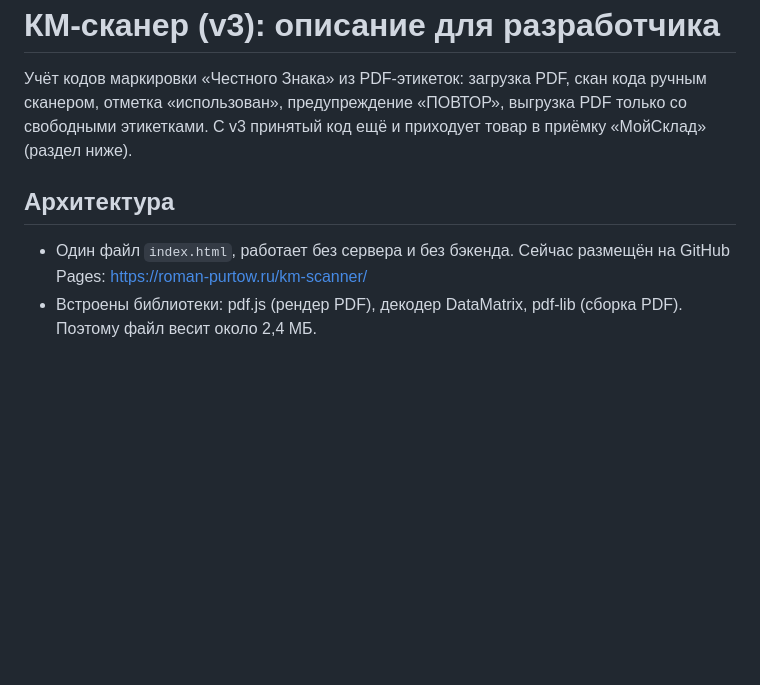
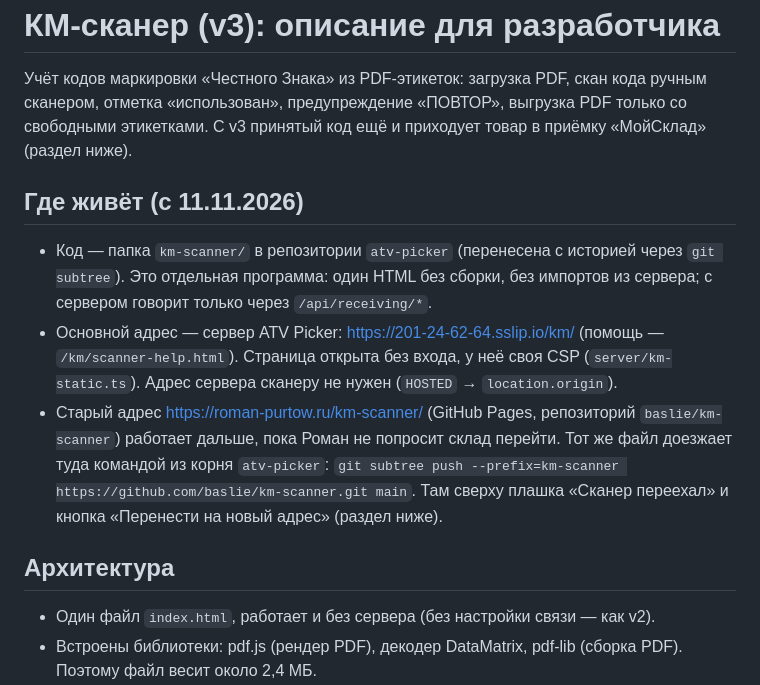
Before and after one commit to baslie/km-scanner, a Markdown page: README.md, the part around one of its changes. GitHub-like rendering; blank space fills up the shorter version.

```diff
--- a/README.md
+++ b/README.md
@@ -2,8 +2,18 @@
 
 Учёт кодов маркировки «Честного Знака» из PDF-этикеток: загрузка PDF, скан кода ручным сканером, отметка «использован», предупреждение «ПОВТОР», выгрузка PDF только со свободными этикетками. С v3 принятый код ещё и приходует товар в приёмку «МойСклад» (раздел ниже).
 
+## Где живёт (с 11.11.2026)
+- Код — папка `km-scanner/` в репозитории `atv-picker` (перенесена с историей через `git subtree`). Это отдельная
+  программа: один HTML без сборки, без импортов из сервера; с сервером говорит только через `/api/receiving/*`.
+- Основной адрес — сервер ATV Picker: https://201-24-62-64.sslip.io/km/ (помощь — `/km/scanner-help.html`). Страница
+  открыта без входа, у неё своя CSP (`server/km-static.ts`). Адрес сервера сканеру не нужен (`HOSTED` → `location.origin`).
+- Старый адрес https://roman-purtow.ru/km-scanner/ (GitHub Pages, репозиторий `baslie/km-scanner`) работает дальше,
+  пока Роман не попросит склад перейти. Тот же файл доезжает туда командой из корня `atv-picker`:
+  `git subtree push --prefix=km-scanner https://github.com/baslie/km-scanner.git main`.
+  Там сверху плашка «Сканер переехал» и кнопка «Перенести на новый адрес» (раздел ниже).
+
 ## Архитектура
-- Один файл `index.html`, работает без сервера и без бэкенда. Сейчас размещён на GitHub Pages: https://roman-purtow.ru/km-scanner/
+- Один файл `index.html`, работает и без сервера (без настройки связи — как v2).
 - Встроены библиотеки: pdf.js (рендер PDF), декодер DataMatrix, pdf-lib (сборка PDF). Поэтому файл весит около 2,4 МБ.
 - База хранится в IndexedDB браузера (`kmscan`, версия 1), хранилища `files` и `codes`. Уникальный индекс `key` = [gtin, serial].
   База привязана к origin, поэтому при смене адреса страницы данные не переносятся. Для переноса есть кнопки «Сохранить базу в файл» и «Загрузить базу из файла».
```
Also changed, not shown: other parts of README.md (+22 -2 lines).
